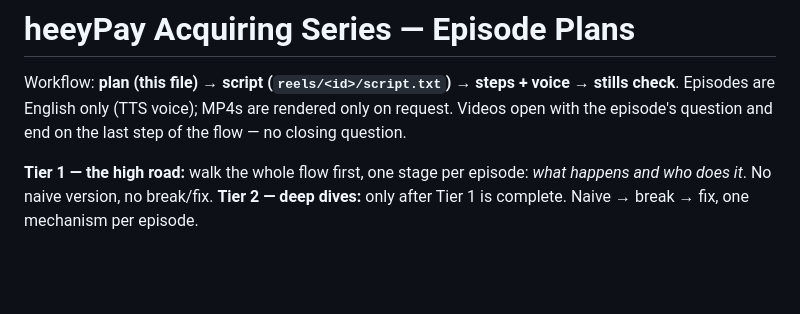
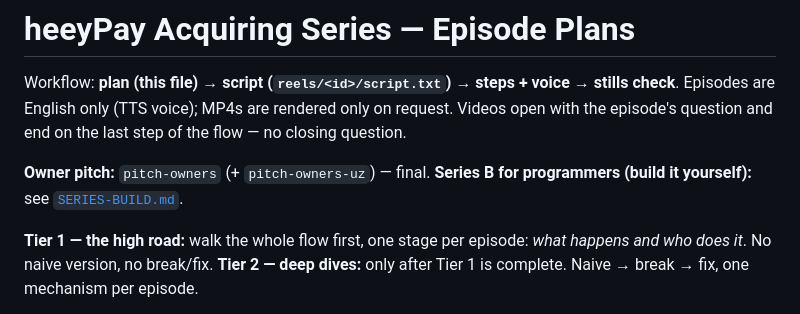
Before and after one commit to khakimjanovich/uz-video, a Markdown page: SERIES.md, the part around the change. GitHub-like rendering; blank space fills up the shorter version.

Commit message:
docs: Series B build plan for programmers

```diff
--- a/SERIES.md
+++ b/SERIES.md
@@ -2,6 +2,8 @@
 
 Workflow: **plan (this file) → script (`reels/<id>/script.txt`) → steps + voice → stills check**.
 Episodes are English only (TTS voice); MP4s are rendered only on request. Videos open with the episode's question and end on the last step of the flow — no closing question.
+
+**Owner pitch:** `pitch-owners` (+ `pitch-owners-uz`) — final. **Series B for programmers (build it yourself):** see [`SERIES-BUILD.md`](SERIES-BUILD.md).
 
 **Tier 1 — the high road:** walk the whole flow first, one stage per episode: *what happens and who does it*. No naive version, no break/fix.
 **Tier 2 — deep dives:** only after Tier 1 is complete. Naive → break → fix, one mechanism per episode.
```
Also changed, not shown: SERIES-BUILD.md (added, +233 -0 lines).
